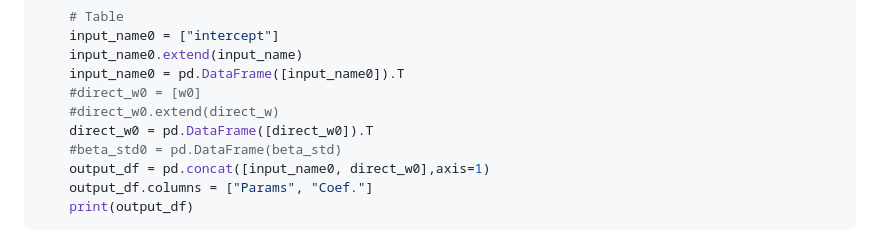
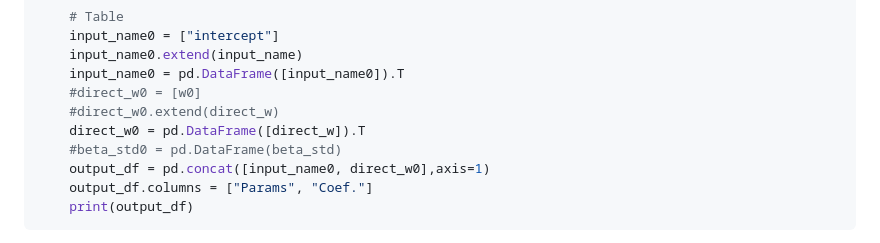
Before and after one commit to hagaakihiro/MedicalDataScienceI, a Markdown page: 1_10-12/README.md, the part around the change. Rendered like a GitHub page.

```diff
--- a/1_10-12/README.md
+++ b/1_10-12/README.md
@@ -575,7 +575,7 @@ if __name__ == '__main__':
     input_name0 = pd.DataFrame([input_name0]).T
     #direct_w0 = [w0]
     #direct_w0.extend(direct_w)
-    direct_w0 = pd.DataFrame([direct_w0]).T
+    direct_w0 = pd.DataFrame([direct_w]).T
     #beta_std0 = pd.DataFrame(beta_std)
     output_df = pd.concat([input_name0, direct_w0],axis=1)
     output_df.columns = ["Params", "Coef."]
```
